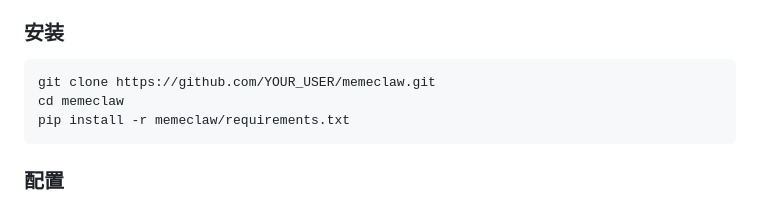
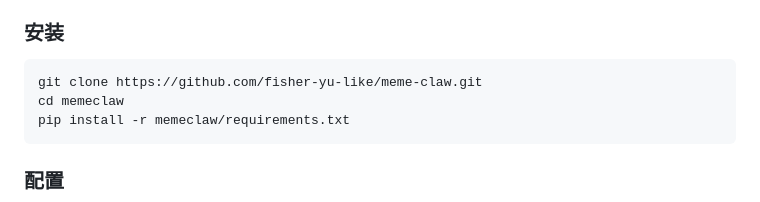
Before and after one commit to fisher-yu-like/meme-claw, a Markdown page: README.md, the part around the change. Rendered like a GitHub page.

````diff
--- a/README.md
+++ b/README.md
@@ -39,7 +39,7 @@
 ### 安装
 
 ```bash
-git clone https://github.com/YOUR_USER/memeclaw.git
+git clone https://github.com/fisher-yu-like/meme-claw.git
 cd memeclaw
 pip install -r memeclaw/requirements.txt
 ```
````
